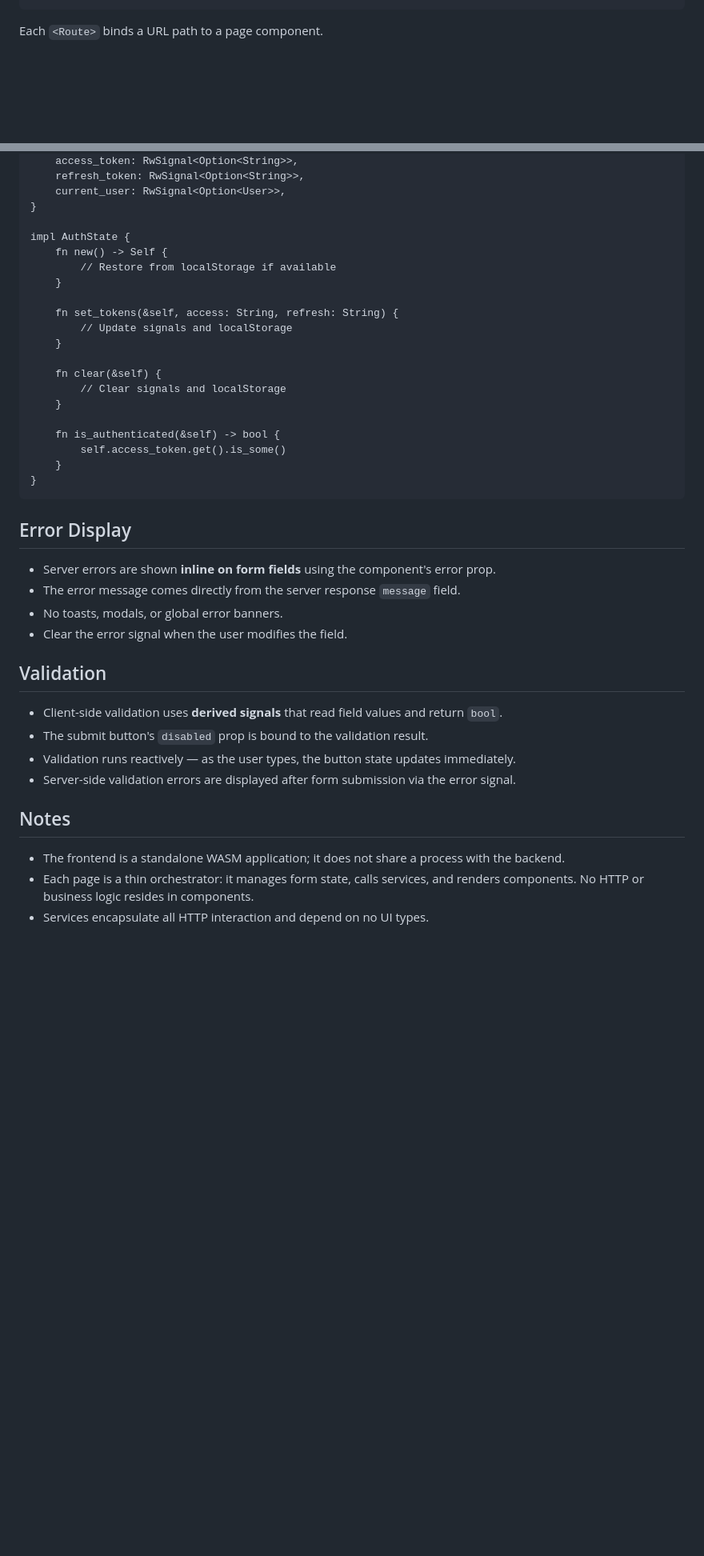
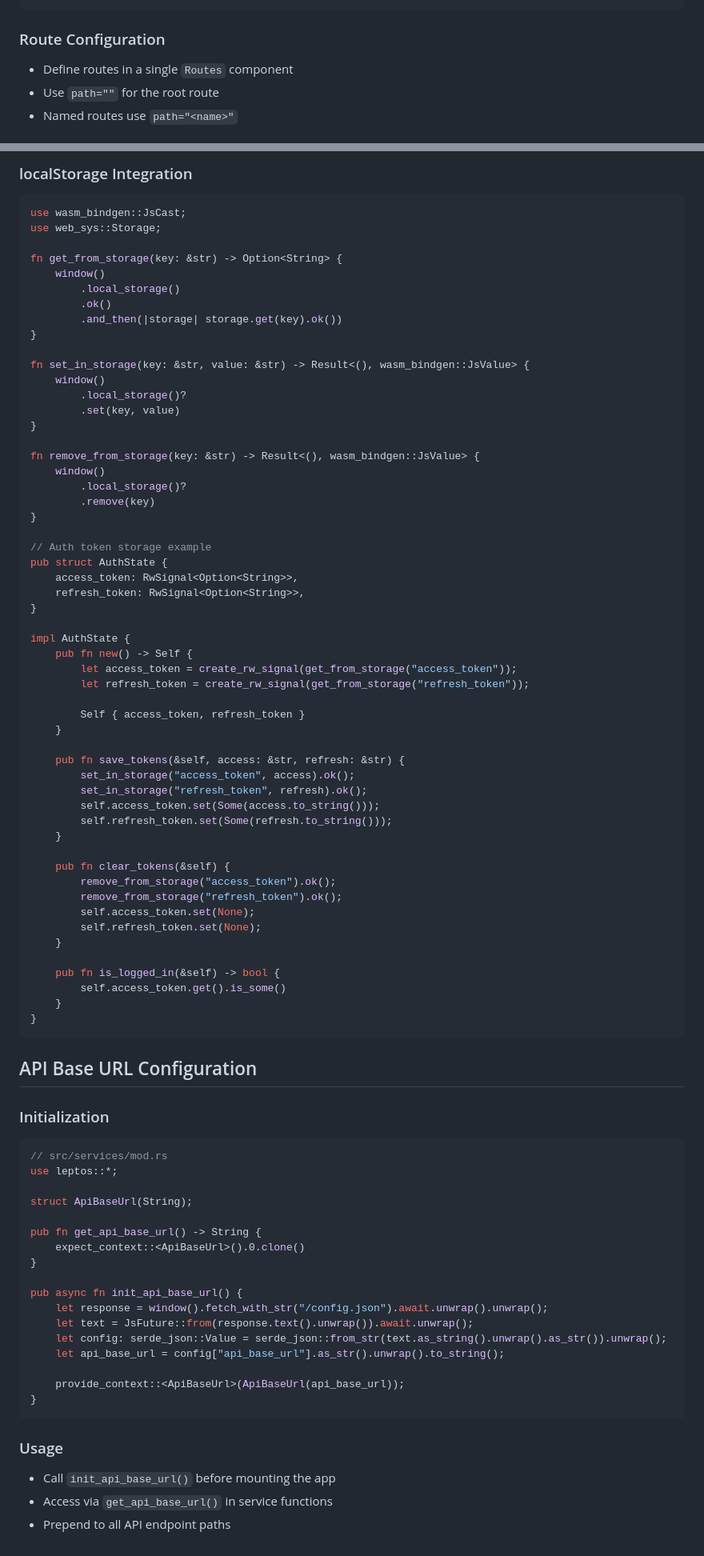
Before and after one commit to stavenko/hjkl-chat, a Markdown page: specs/GENERIC-FRONTEND.md, 2 parts joined by grey strips. Shown at 80% size. Rendered like a GitHub page; blank space fills up the shorter version.

Commit message:
task: create GENERIC-FRONTEND.md spec file with frontend architecture patterns

````diff
--- a/specs/GENERIC-FRONTEND.md
+++ b/specs/GENERIC-FRONTEND.md
@@ -206,5 +216,8 @@ fn App() -> impl IntoView {
 }
 ```
 
-Each `<Route>` binds a URL path to a page component.
+### Route Configuration
+- Define routes in a single `Routes` component
+- Use `path=""` for the root route
+- Named routes use `path="<name>"`
 
@@ -220,42 +310,85 @@ struct AuthState {
+### localStorage Integration
+```rust
+use wasm_bindgen::JsCast;
+use web_sys::Storage;
+
+fn get_from_storage(key: &str) -> Option<String> {
+    window()
+        .local_storage()
+        .ok()
+        .and_then(|storage| storage.get(key).ok())
+}
+
+fn set_in_storage(key: &str, value: &str) -> Result<(), wasm_bindgen::JsValue> {
+    window()
+        .local_storage()?
+        .set(key, value)
+}
+
+fn remove_from_storage(key: &str) -> Result<(), wasm_bindgen::JsValue> {
+    window()
+        .local_storage()?
+        .remove(key)
+}
+
+// Auth token storage example
+pub struct AuthState {
     access_token: RwSignal<Option<String>>,
     refresh_token: RwSignal<Option<String>>,
-    current_user: RwSignal<Option<User>>,
 }
 
 impl AuthState {
-    fn new() -> Self {
-        // Restore from localStorage if available
+    pub fn new() -> Self {
+        let access_token = create_rw_signal(get_from_storage("access_token"));
+        let refresh_token = create_rw_signal(get_from_storage("refresh_token"));
+
+        Self { access_token, refresh_token }
     }
 
-    fn set_tokens(&self, access: String, refresh: String) {
-        // Update signals and localStorage
+    pub fn save_tokens(&self, access: &str, refresh: &str) {
+        set_in_storage("access_token", access).ok();
+        set_in_storage("refresh_token", refresh).ok();
+        self.access_token.set(Some(access.to_string()));
+        self.refresh_token.set(Some(refresh.to_string()));
     }
 
-    fn clear(&self) {
-        // Clear signals and localStorage
+    pub fn clear_tokens(&self) {
+        remove_from_storage("access_token").ok();
+        remove_from_storage("refresh_token").ok();
+        self.access_token.set(None);
+        self.refresh_token.set(None);
     }
 
-    fn is_authenticated(&self) -> bool {
+    pub fn is_logged_in(&self) -> bool {
         self.access_token.get().is_some()
     }
 }
 ```
 
-## Error Display
+## API Base URL Configuration
 
-- Server errors are shown **inline on form fields** using the component's error prop.
-- The error message comes directly from the server response `message` field.
-- No toasts, modals, or global error banners.
-- Clear the error signal when the user modifies the field.
+### Initialization
+```rust
+// src/services/mod.rs
+use leptos::*;
 
-## Validation
+struct ApiBaseUrl(String);
 
-- Client-side validation uses **derived signals** that read field values and return `bool`.
-- The submit button's `disabled` prop is bound to the validation result.
-- Validation runs reactively — as the user types, the button state updates immediately.
-- Server-side validation errors are displayed after form submission via the error signal.
+pub fn get_api_base_url() -> String {
+    expect_context::<ApiBaseUrl>().0.clone()
+}
 
-## Notes
-- The frontend is a standalone WASM application; it does not share a process with the backend.
-- Each page is a thin orchestrator: it manages form state, calls services, and renders components. No HTTP or business logic resides in components.
-- Services encapsulate all HTTP interaction and depend on no UI types.
+pub async fn init_api_base_url() {
+    let response = window().fetch_with_str("/config.json").await.unwrap().unwrap();
+    let text = JsFuture::from(response.text().unwrap()).await.unwrap();
+    let config: serde_json::Value = serde_json::from_str(text.as_string().unwrap().as_str()).unwrap();
+    let api_base_url = config["api_base_url"].as_str().unwrap().to_string();
+
+    provide_context::<ApiBaseUrl>(ApiBaseUrl(api_base_url));
+}
+```
+
+### Usage
+- Call `init_api_base_url()` before mounting the app
+- Access via `get_api_base_url()` in service functions
+- Prepend to all API endpoint paths
````
Also changed, not shown: other parts of specs/GENERIC-FRONTEND.md (+251 -164 lines), .ralph-wiggum/progress.md (+20 -9 lines), .ralph-wiggum/reports/00-task-fix-04-create-generic-frontend-spec.md (added, +36 -0 lines).
